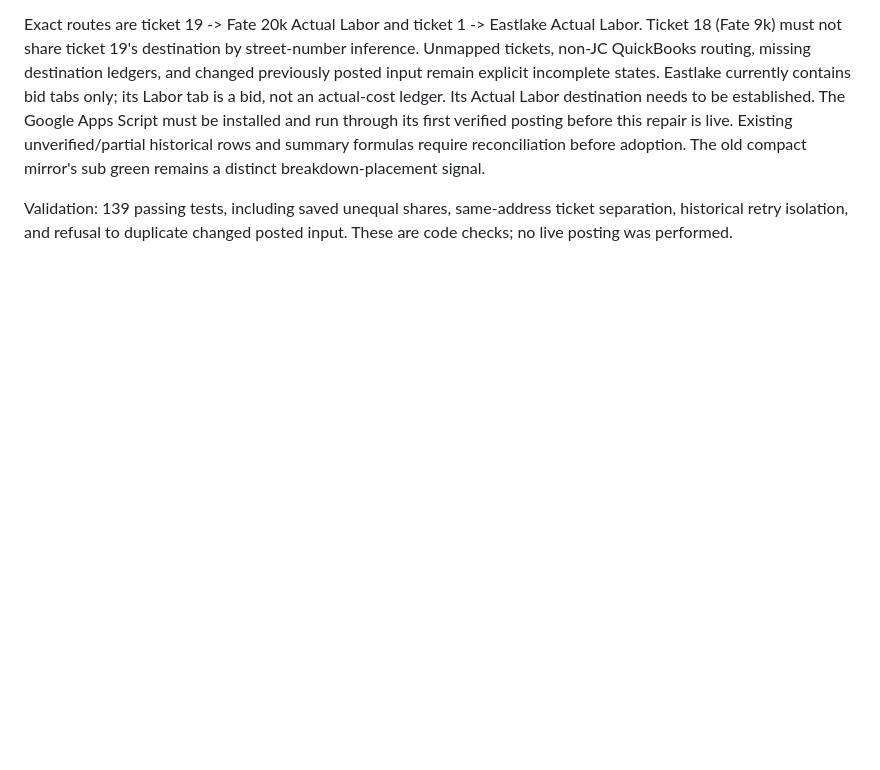
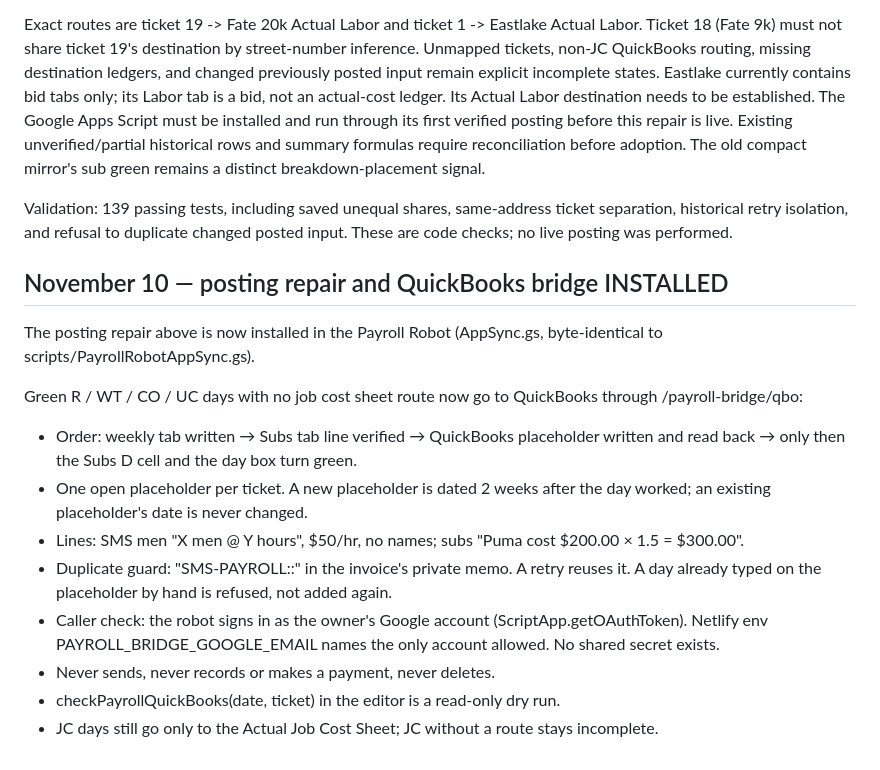
Before and after one commit to aswope11/sms-roofing-system, a Markdown page: docs/payroll-process.md, the part around the change. GitHub-like rendering; blank space fills up the shorter version.

Commit message:
Docs: payroll → QuickBooks bridge is installed
Co-Authored-By: Claude Opus 5.5 <noreply@anthropic.com>
Claude-Session: https://claude.ai/code/session_01XkmMDb9BkZEPXfHxT4q3yL

```diff
--- a/docs/payroll-process.md
+++ b/docs/payroll-process.md
@@ -61,3 +61,18 @@ The installed compact writer copied approved November 9 at 10:14 AM but never ca
 Exact routes are ticket 19 -> Fate 20k Actual Labor and ticket 1 -> Eastlake Actual Labor. Ticket 18 (Fate 9k) must not share ticket 19's destination by street-number inference. Unmapped tickets, non-JC QuickBooks routing, missing destination ledgers, and changed previously posted input remain explicit incomplete states. Eastlake currently contains bid tabs only; its Labor tab is a bid, not an actual-cost ledger. Its Actual Labor destination needs to be established. The Google Apps Script must be installed and run through its first verified posting before this repair is live. Existing unverified/partial historical rows and summary formulas require reconciliation before adoption. The old compact mirror's sub green remains a distinct breakdown-placement signal.
 
 Validation: 139 passing tests, including saved unequal shares, same-address ticket separation, historical retry isolation, and refusal to duplicate changed posted input. These are code checks; no live posting was performed.
+
+## November 10 — posting repair and QuickBooks bridge INSTALLED
+
+The posting repair above is now installed in the Payroll Robot (AppSync.gs, byte-identical to scripts/PayrollRobotAppSync.gs).
+
+Green R / WT / CO / UC days with no job cost sheet route now go to QuickBooks through /payroll-bridge/qbo:
+
+- Order: weekly tab written → Subs tab line verified → QuickBooks placeholder written and read back → only then the Subs D cell and the day box turn green.
+- One open placeholder per ticket. A new placeholder is dated 2 weeks after the day worked; an existing placeholder's date is never changed.
+- Lines: SMS men "X men @ Y hours", $50/hr, no names; subs "Puma cost $200.00 × 1.5 = $300.00".
+- Duplicate guard: "SMS-PAYROLL:<date>:<ticket>" in the invoice's private memo. A retry reuses it. A day already typed on the placeholder by hand is refused, not added again.
+- Caller check: the robot signs in as the owner's Google account (ScriptApp.getOAuthToken). Netlify env PAYROLL_BRIDGE_GOOGLE_EMAIL names the only account allowed. No shared secret exists.
+- Never sends, never records or makes a payment, never deletes.
+- checkPayrollQuickBooks(date, ticket) in the editor is a read-only dry run.
+- JC days still go only to the Actual Job Cost Sheet; JC without a route stays incomplete.
```
